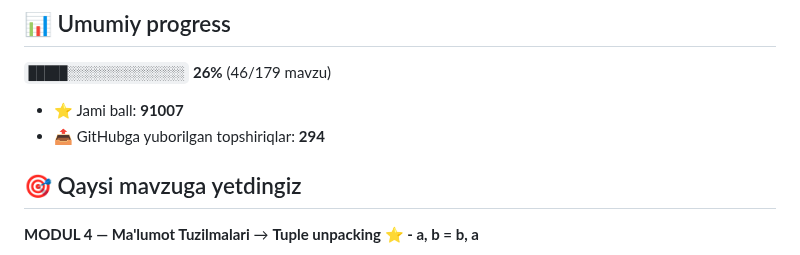
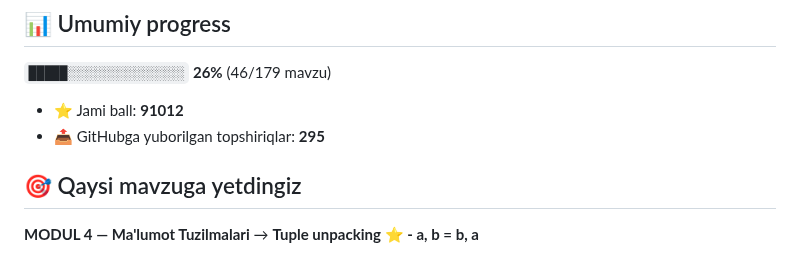
Before and after one commit to mirzakarimovilhom/aziz-academy-topshiriqlar, a Markdown page: README.md, the part around one of its changes. GitHub-like rendering.

Commit message:
docs: progress README yangilandi

```diff
--- a/README.md
+++ b/README.md
@@ -6,8 +6,8 @@
 
 `█████░░░░░░░░░░░░░░░` **26%**  (46/179 mavzu)
 
-- ⭐ Jami ball: **91007**
-- 📤 GitHubga yuborilgan topshiriqlar: **294**
+- ⭐ Jami ball: **91012**
+- 📤 GitHubga yuborilgan topshiriqlar: **295**
 
 ## 🎯 Qaysi mavzuga yetdingiz
 
```
Also changed, not shown: other parts of README.md (+1 -1 lines).
